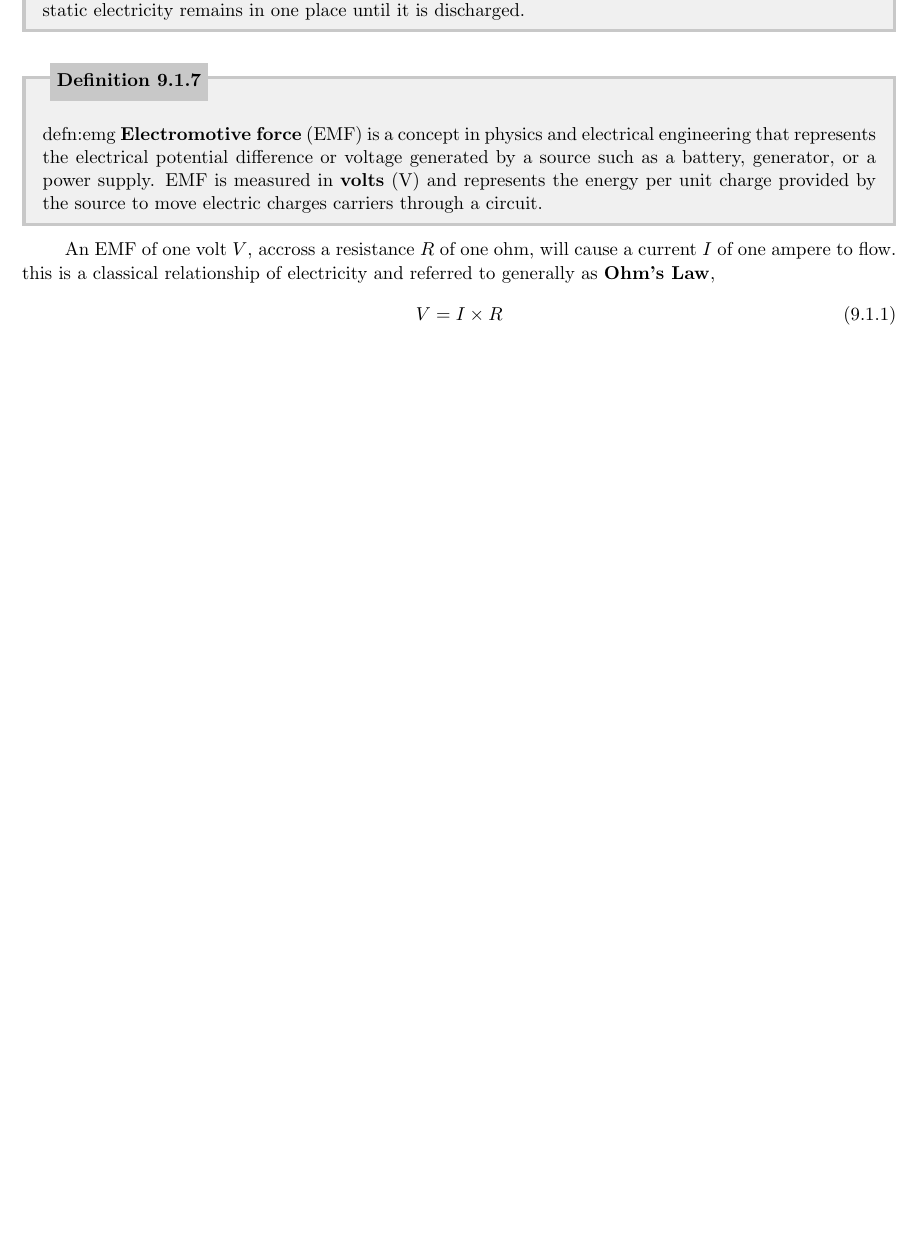
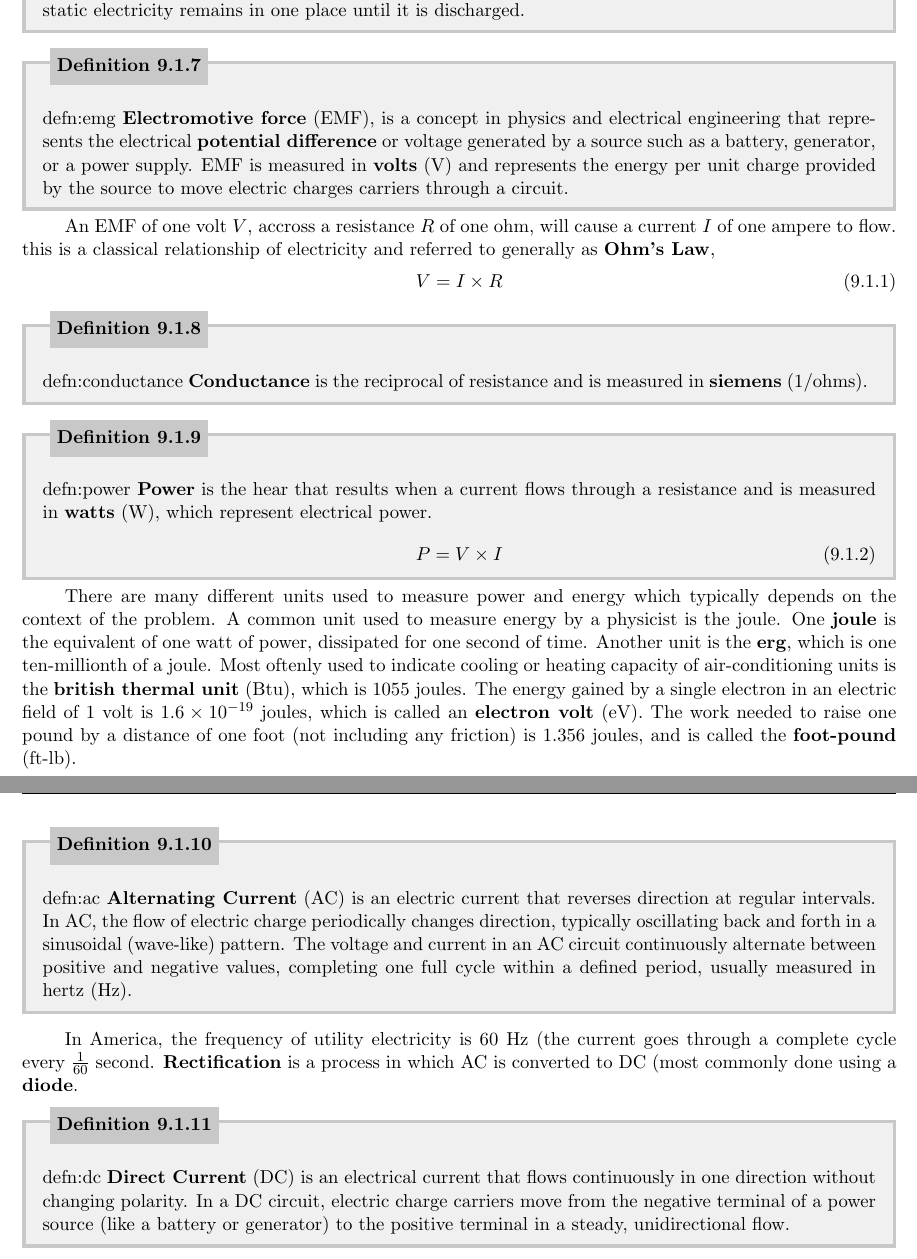
Before and after one commit to torodean/Antonius-Compendium, a LaTeX thesis (Volume I/Compendium.tex, which reads Volume I/chapters/electronics.tex): part of page 73 of 100 before the commit and two parts of pages 73 and 74 of 101 after it, the two joined at a grey line, cut so that both start at the same text, the shorter picture padded with empty space. Compiled offline with pdfLaTeX.

Commit message:
Update electronics.tex

```diff
--- a/Volume I/chapters/electronics.tex
+++ b/Volume I/chapters/electronics.tex
@@ -66,11 +66,34 @@ Semiconductors are typically made from adding impurities or changing the tempera
 \keyword{Static electricity} is a stationary electric charge that is typically generated when two objects with different electrical charges come into contact and then separate, leaving one with an excess of electrons (making it negatively charged) and the other with a deficit of electrons (making it positively charged). Unlike current electricity, which flows through conductors in a continuous circuit, static electricity remains in one place until it is discharged.
 \end{defn}
 
-\begin{defn}{}{defn:emg}
-\keyword{Electromotive force} (EMF) is a concept in physics and electrical engineering that represents the electrical potential difference or voltage generated by a source such as a battery, generator, or a power supply. EMF is measured in \keyword{volts} (V) and represents the energy per unit charge provided by the source to move electric charges carriers through a circuit.
+\begin{defn}{Electromotive Force}{defn:emg}
+\keyword{Electromotive force} (EMF), is a concept in physics and electrical engineering that represents the electrical \keyword{potential difference} or voltage generated by a source such as a battery, generator, or a power supply. EMF is measured in \keyword{volts} (V) and represents the energy per unit charge provided by the source to move electric charges carriers through a circuit.
 \end{defn}
 
 An EMF of one volt $V$, accross a resistance $R$ of one ohm, will cause a current $I$ of one ampere to flow. this is a classical relationship of electricity and referred to generally as \keyword{Ohm's Law},
 \begin{align}
 V = I \times R
 \end{align}
+
+\begin{defn}{Conductance}{defn:conductance}
+\keyword{Conductance} is the reciprocal of resistance and is measured in \keyword{siemens} (1/ohms).
+\end{defn}
+
+\begin{defn}{Power}{defn:power}
+\keyword{Power} is the hear that results when a current flows through a resistance and is measured in \keyword{watts} (W), which represent electrical power.
+\begin{align}
+P = V \times I
+\end{align}
+\end{defn}
+
+There are many different units used to measure power and energy which typically depends on the context of the problem. A common unit used to measure energy by a physicist is the joule. One \keyword{joule} is the equivalent of one watt of power, dissipated for one second of time. Another unit is the \keyword{erg}, which is one ten-millionth of a joule. Most oftenly used to indicate cooling or heating capacity of air-conditioning units is the \keyword{british thermal unit} (Btu), which is 1055 joules. The energy gained by a single electron in an electric field of 1 volt is $1.6 \times 10^{-19}$ joules, which is called an \keyword{electron volt} (eV). The work needed to raise one pound by a distance of one foot (not including any friction) is 1.356 joules, and is called the \keyword{foot-pound} (ft-lb).
+
+\begin{defn}{Alternating Current}{defn:ac}
+\keyword{Alternating Current} (AC) is an electric current that reverses direction at regular intervals. In AC, the flow of electric charge periodically changes direction, typically oscillating back and forth in a sinusoidal (wave-like) pattern. The voltage and current in an AC circuit continuously alternate between positive and negative values, completing one full cycle within a defined period, usually measured in hertz (Hz).
+\end{defn}
+
+In America, the frequency of utility electricity is 60 Hz (the current goes through a complete cycle every $\frac{1}{60}$ second. \keyword{Rectification} is a process in which AC is converted to DC (most commonly done using a \keyword{diode}.
+
+\begin{defn}{Direct Current}{defn:dc}
+\keyword{Direct Current} (DC) is an electrical current that flows continuously in one direction without changing polarity. In a DC circuit, electric charge carriers move from the negative terminal of a power source (like a battery or generator) to the positive terminal in a steady, unidirectional flow.
+\end{defn}
```
Also changed, not shown: Volume I/chapters/electronics.tex (6 more changed lines).
